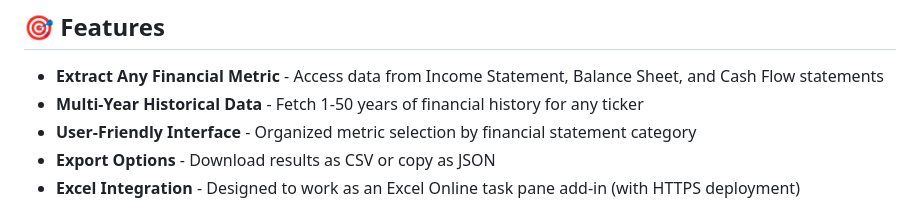
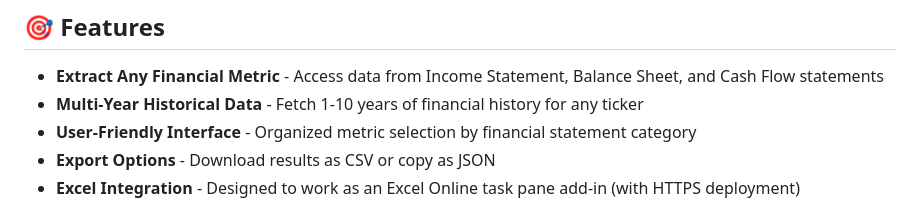
Before and after one commit to akshat0077/Excel-financial-scraper, a Markdown page: README.md, the part around the change. Drawn GitHub-style.

```diff
--- a/README.md
+++ b/README.md
@@ -7,7 +7,7 @@ A full-stack web application and Excel add-in for extracting financial metrics f
 ## 🎯 Features
 
 - **Extract Any Financial Metric** - Access data from Income Statement, Balance Sheet, and Cash Flow statements
-- **Multi-Year Historical Data** - Fetch 1-50 years of financial history for any ticker
+- **Multi-Year Historical Data** - Fetch 1-10 years of financial history for any ticker
 - **User-Friendly Interface** - Organized metric selection by financial statement category
 - **Export Options** - Download results as CSV or copy as JSON
 - **Excel Integration** - Designed to work as an Excel Online task pane add-in (with HTTPS deployment)
```
